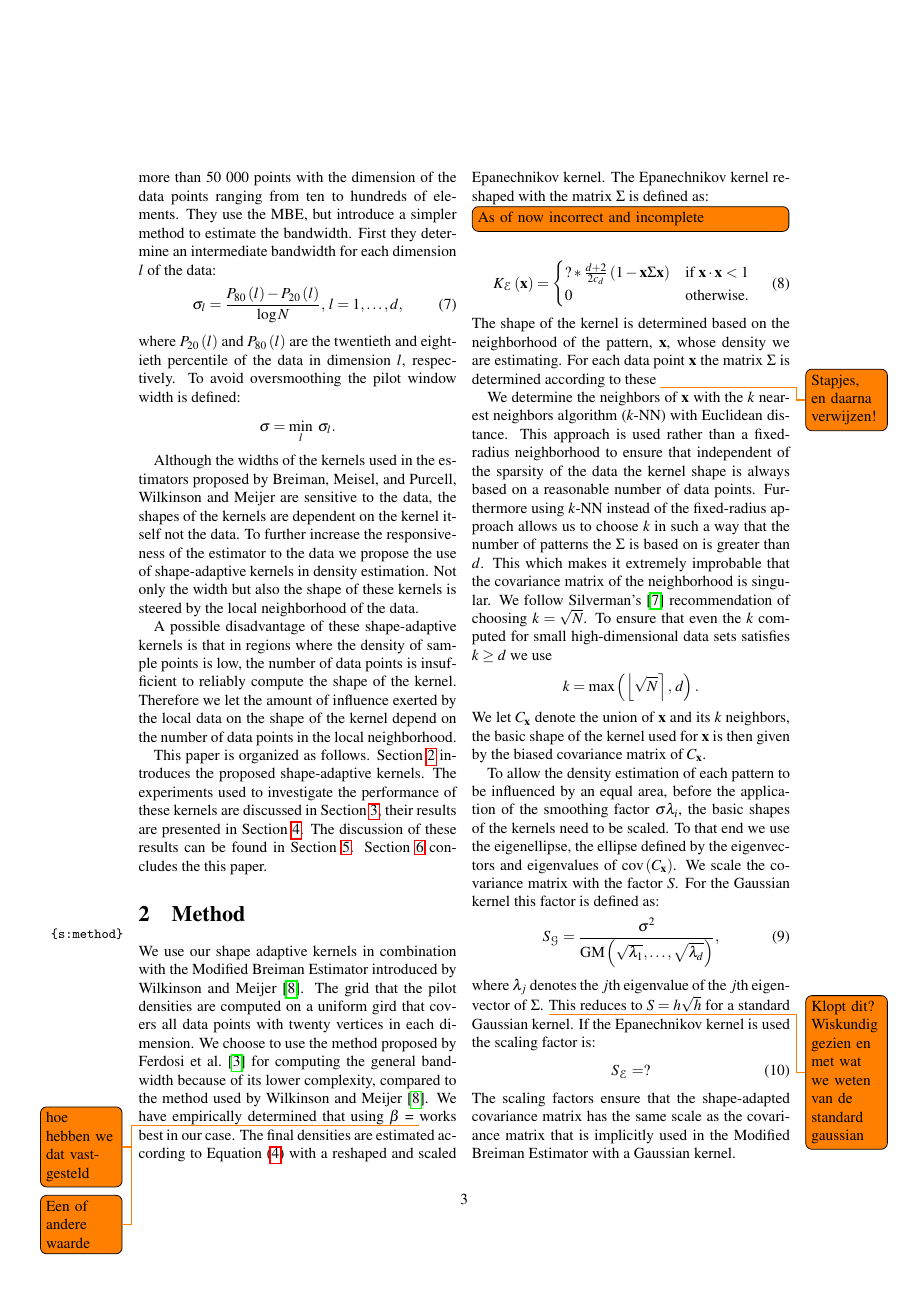
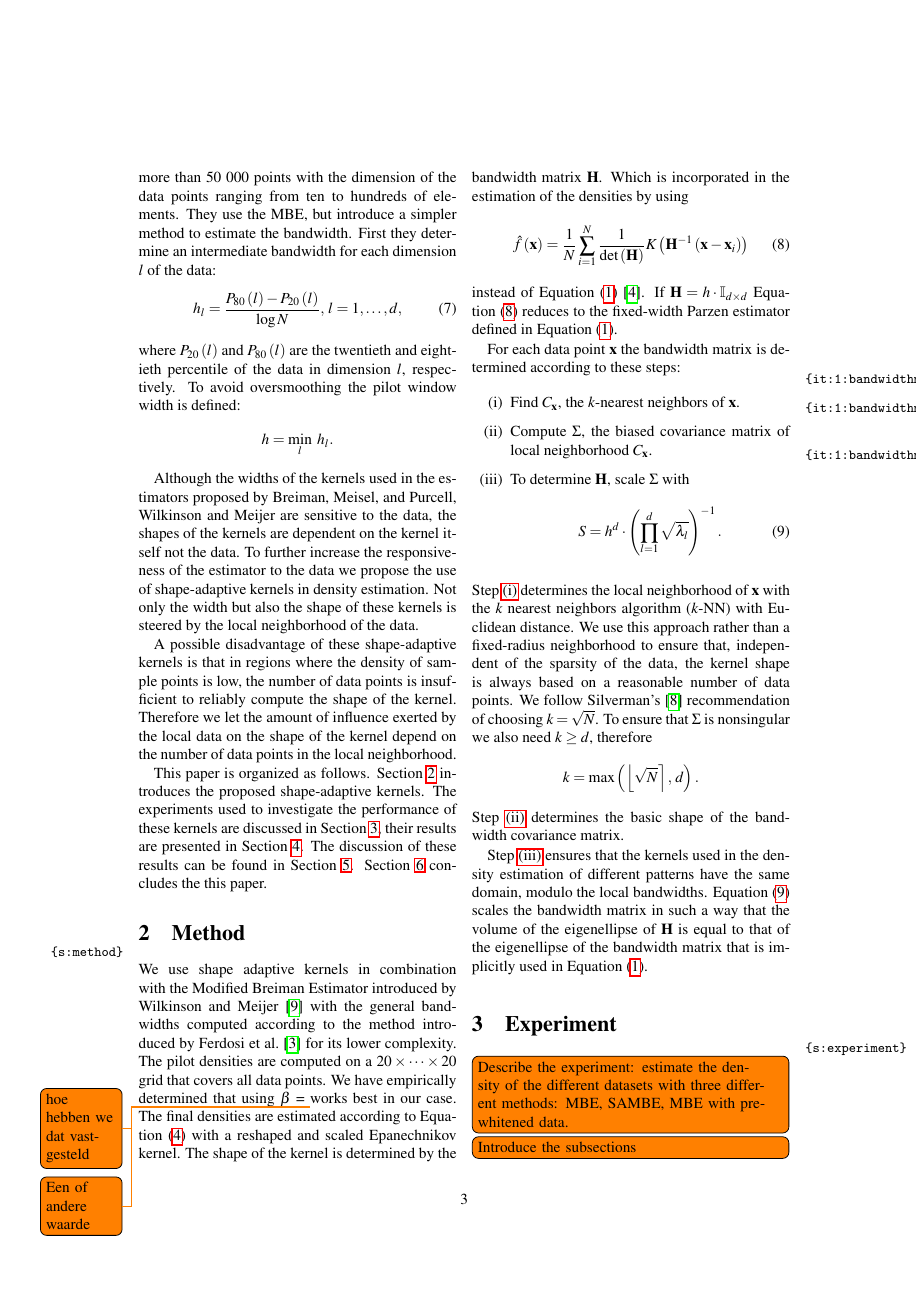
Before and after one commit to lauraBaakman/Stage-2.0, a LaTeX paper (paper/paper.tex, which reads paper/2_method.tex, paper/variables.sty): page 3 of 6. Compiled offline with pdfLaTeX.

Commit message:
Included the new formulation of KDE with the inverse and the determinant.

```diff
--- a/paper/2_method.tex
+++ b/paper/2_method.tex
@@ -1,46 +1,42 @@
 %!TEX root = paper.tex
 
 %General Idea
-	We use our shape adaptive kernels in combination with the Modified Breiman Estimator introduced by \textcite{wilkinson1995dataplot}.
+	We use shape adaptive kernels in combination with the Modified Breiman Estimator introduced by \textcite{wilkinson1995dataplot}
+	%General bandwidth
+	with the general bandwidths computed according to the method introduced by \textcite{ferdosi2011comparison} for its lower complexity.
 	%Pilot Densities
-	The grid that the pilot densities are computed on a uniform gird that covers all data points with twenty vertices in each dimension.
-	%General bandwidth
-	We choose to use the method proposed by \textcite{ferdosi2011comparison} for computing the general bandwidth because of its lower complexity, compared to the method used by \textcite{wilkinson1995dataplot}.
+	The pilot densities are computed on a $20 \times \cdots \times 20$ grid that covers all data points.
 	%Local bandwidths
 	We have empirically determined \todo{hoe hebben we dat vastgesteld} that using \varMBESensitivityParam = \todo{Een of andere waarde} works best in our case.
 	%Final densities
-	The final densities are estimated according to \cref{eq:1:adaptiveKernelEstimateWithLocalBandwidths} with a reshaped and scaled Epanechnikov kernel. The Epanechnikov kernel reshaped with the matrix \varCovarianceMatrix is defined as:
-	\todo[inline]{As of now incorrect and incomplete}
-	\begin{equation}\label{eq:1:epanechnikovKernelWithCovarianceMatrix}
-		\varKernel[\varEpan]{\varPattern} =
-		\begin{cases}
-			? * \frac{\varDim + 2}{2\varUnitSphere{\varDim}} \left( 1 - \varPattern \varCovarianceMatrix \varPattern \right) & \text{if } \varPattern \cdot \varPattern < 1\\
-			0 & \text{otherwise.}
-		\end{cases}
+	The final densities are estimated according to \cref{eq:1:adaptiveKernelEstimateWithLocalBandwidths} with a reshaped and scaled Epanechnikov kernel. The shape of the kernel is determined by the bandwidth matrix \varBandwidthMatrix. Which is incorporated in the estimation of the densities by using
+	\begin{equation}\label{eq:2:parzenWithBandWidthMatrix}
+		\varEstimatedDensityFunction{\varPattern} = \frac{1}{\varNumPatterns}\sum_{\itXis = 1}^{\varNumPatterns} \frac{1}{\det\left(\varBandwidthMatrix\right)}\varKernel{\varBandwidthMatrix^{-1}\left(\varPattern - \varPattern[\itXis]\right)}
 	\end{equation}
-	The shape of the kernel is determined based on the neighborhood of the pattern, \varPattern, whose density we are estimating. For each data point \varPattern the matrix \varCovarianceMatrix is determined according to these \todo{Stapjes, en daarna verwijzen!}
+	instead of \cref{eq:1:parzen} \cite{hardle2012nonparametric}. If $\varBandwidthMatrix = \varBandwidth \cdot \identityMatrix{\varDim}$ \cref{eq:2:parzenWithBandWidthMatrix} reduces to the fixed-width Parzen estimator defined in \cref{eq:1:parzen}.
 
+	For each data point \varPattern the bandwidth matrix is determined according to these steps:
+		\begin{enumerate}[labelindent=0ex]
+			\item \label{it:1:bandwidthmatrix:findNeighbours}
+				Find \varNeighborhood{\varPattern}, the \KNNK-nearest neighbors of \varPattern.
+			\item \label{it:1:bandwidthmatrix:initialBandwidthMatrix}
+				Compute \varCovarianceMatrix, the biased covariance matrix  of local neighborhood \varNeighborhood{\varPattern}.
+			\item \label{it:1:bandwidthmatrix:scaleBandwidhtMatrix}
+				To determine \varBandwidthMatrix, scale \varCovarianceMatrix with
+				\begin{equation}\label{eq:method:scalingFactor}
+					\varScalingFactor = \varBandwidth^{\varDim} \cdot \left({\displaystyle\prod_{\itDim = 1}^{\varDim} \sqrt{\varEigenValue_\itDim}}\right)^{-1}.
+				\end{equation}
+		\end{enumerate}
+	% Discuss step 1
+			% Why do we use KNN instead of fixed-radius
+			Step \ref{it:1:bandwidthmatrix:findNeighbours} determines the local neighborhood of \varPattern with the \KNNK nearest neighbors algorithm (\KNN) with Euclidean distance. We use this approach rather than a fixed-radius neighborhood to ensure that, independent of the sparsity of the data, the kernel shape is always based on a reasonable number of data points.
+			% How do we choose K
+			We follow \citeauthor{silverman1986density}'s \cite{silverman1986density} recommendation of choosing $k = \sqrt{\varNumPatterns}$. To ensure that \varCovarianceMatrix is nonsingular we also need $\KNNK \geq \varDim$, therefore
+			\begin{equation*}
+				\KNNK = \max\left(\left\lfloor \sqrt{\varNumPatterns} \right\rceil,\, \varDim \right).
+			\end{equation*}
+		%  Discuss step 2
+			Step \ref{it:1:bandwidthmatrix:initialBandwidthMatrix} determines the basic shape of the bandwidth covariance matrix.
 
-
-% The shape matrix
-
-	% Finding the neighbours
-	We determine the neighbors of \varPattern with the \KNNK nearest neighbors algorithm (\KNN) with Euclidean distance. This approach is used rather than a fixed-radius neighborhood to ensure that independent of the sparsity of the data the kernel shape is always based on a reasonable number of data points.
-	% Choosing K
-	Furthermore using \KNN instead of the fixed-radius approach allows us to choose $\KNNK$ in such a way that the number of patterns the \varCovarianceMatrix is based on is greater than \varDim. This which makes it extremely improbable that the covariance matrix of the neighborhood is singular. We follow \citeauthor{silverman1986density}'s \cite{silverman1986density} recommendation of choosing $k = \sqrt{\varNumPatterns}$. To ensure that even the \KNNK computed for small high-dimensional data sets satisfies $\KNNK \geq \varDim$ we use
-	\begin{equation*}
-	\KNNK = \max\left(\left\lfloor \sqrt{\varNumPatterns} \right\rceil,\, \varDim \right).
-	\end{equation*}
-	We let \varNeighborhood{\varPattern} denote the union of \varPattern and its \KNNK neighbors, the basic shape of the kernel used for \varPattern is then given by the biased covariance matrix of \varNeighborhood{\varPattern}.
-
-	To allow the density estimation of each pattern to be influenced by an equal area, before the application of the smoothing factor $\varBandwidth\varLocalBandwidth{i}$, the basic shapes of the kernels need to be scaled. To that end we use the eigenellipse, the ellipse defined by the eigenvectors and eigenvalues of \varCovarianceFunction{\varNeighborhood{\varPattern}}. We scale the covariance matrix with the factor \varScalingFactor. For the Gaussian kernel this factor is defined as:
-	\begin{equation}
-		\varScalingFactor_{\varGaussian} = \frac{\varBandwidth^2}{\varGeometricMeanFunction{\sqrt{\lambda_1}, \dotsc, \sqrt{\lambda_\varDim}}},
-	\end{equation}
-	where $\lambda_j$ denotes the $j$th eigenvalue of the $j$th eigenvector of \varCovarianceMatrix.
-	\todo{Klopt dit? Wiskundig gezien en met wat we weten van de standard gaussian}
-	This reduces to $\varScalingFactor = h\sqrt{h}$ for a standard Gaussian kernel. If the Epanechnikov kernel is used the scaling factor is:
-	\begin{equation}
-		\varScalingFactor_{\varEpan} = ?
-	\end{equation}
-	The scaling factors ensure that the shape-adapted covariance matrix has the same scale as the covariance matrix that is implicitly used in the Modified Breiman Estimator with a Gaussian kernel.
+		% 	Discuss step 3
+			Step \ref{it:1:bandwidthmatrix:scaleBandwidhtMatrix} ensures that the kernels used in the density estimation of different patterns have the same domain, modulo the local bandwidths. \Cref{eq:method:scalingFactor} scales the bandwidth matrix in such a way that the volume of the eigenellipse of \varBandwidthMatrix is equal to that of the eigenellipse of the bandwidth matrix that is implicitly used in \cref{eq:1:parzen}.
--- a/paper/variables.sty
+++ b/paper/variables.sty
@@ -10,8 +10,16 @@
 \newcommand{\KNNK}{\ensuremath{k}\xspace}
 \newcommand{\KNN}{\KNNK-NN\xspace}
 
-\newcommand{\varBandwidth}{\ensuremath{\sigma}\xspace}
+\newcommand{\identityMatrix}[1]{%
+	\ifthenelse{\isempty{#1}}%
+	{\ensuremath{\mathbb{I}}\xspace}%
+	{\ensuremath{\mathbb{I}_{#1 \times #1}\xspace}}%
+}
+
+\newcommand{\varBandwidth}{\ensuremath{\mathit{h}}\xspace}
+\newcommand{\varBandwidthMatrix}{\ensuremath{\mathbf{H}}\xspace}
 \newcommand{\varBMLconstant}{\ensuremath{\alpha}\xspace}
+\newcommand{\varWilkinsonConstant}{\ensuremath{\sigma}\xspace}
 \newcommand{\varCovarianceMatrix}{\ensuremath{\Sigma}\xspace}
 \newcommand{\varMean}{\ensuremath{\mu}\xspace}
 
```
